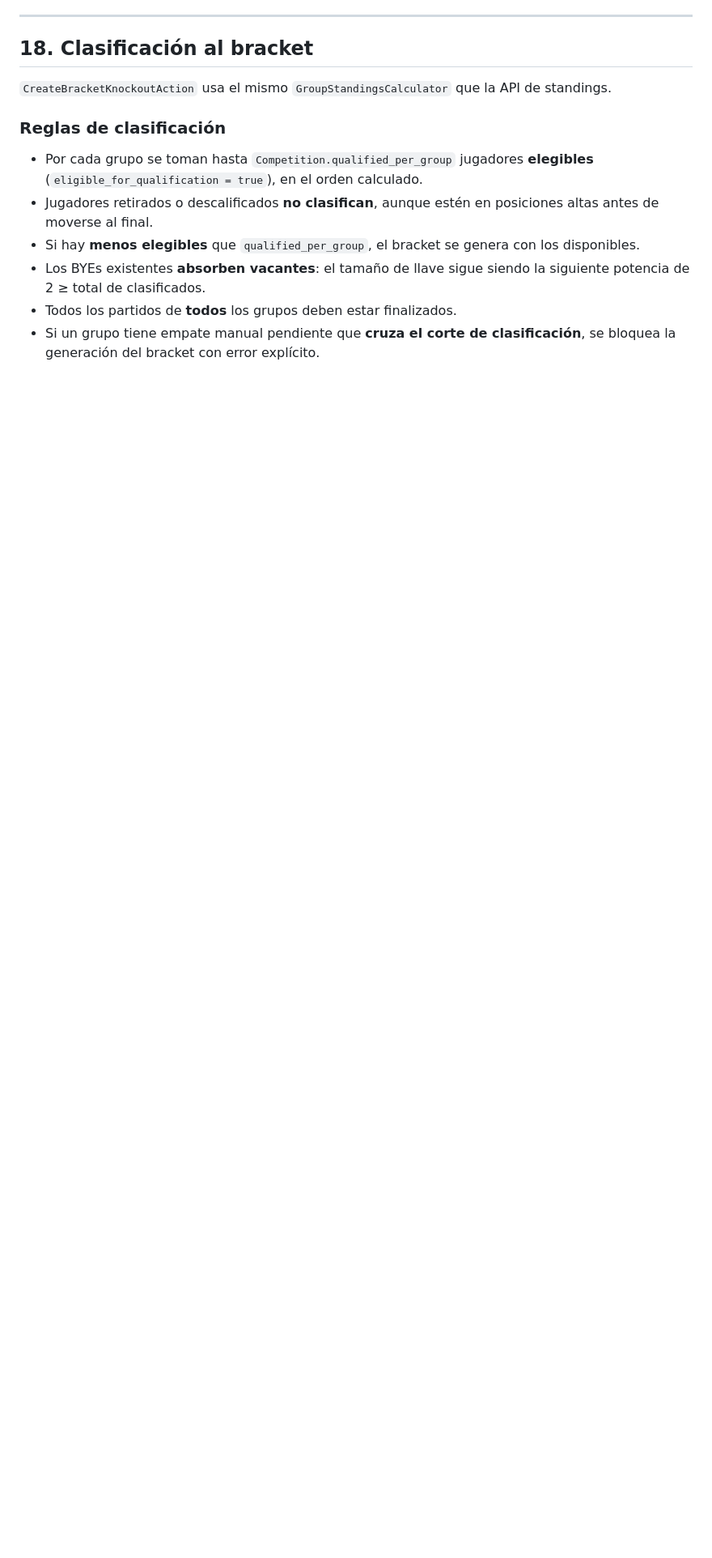
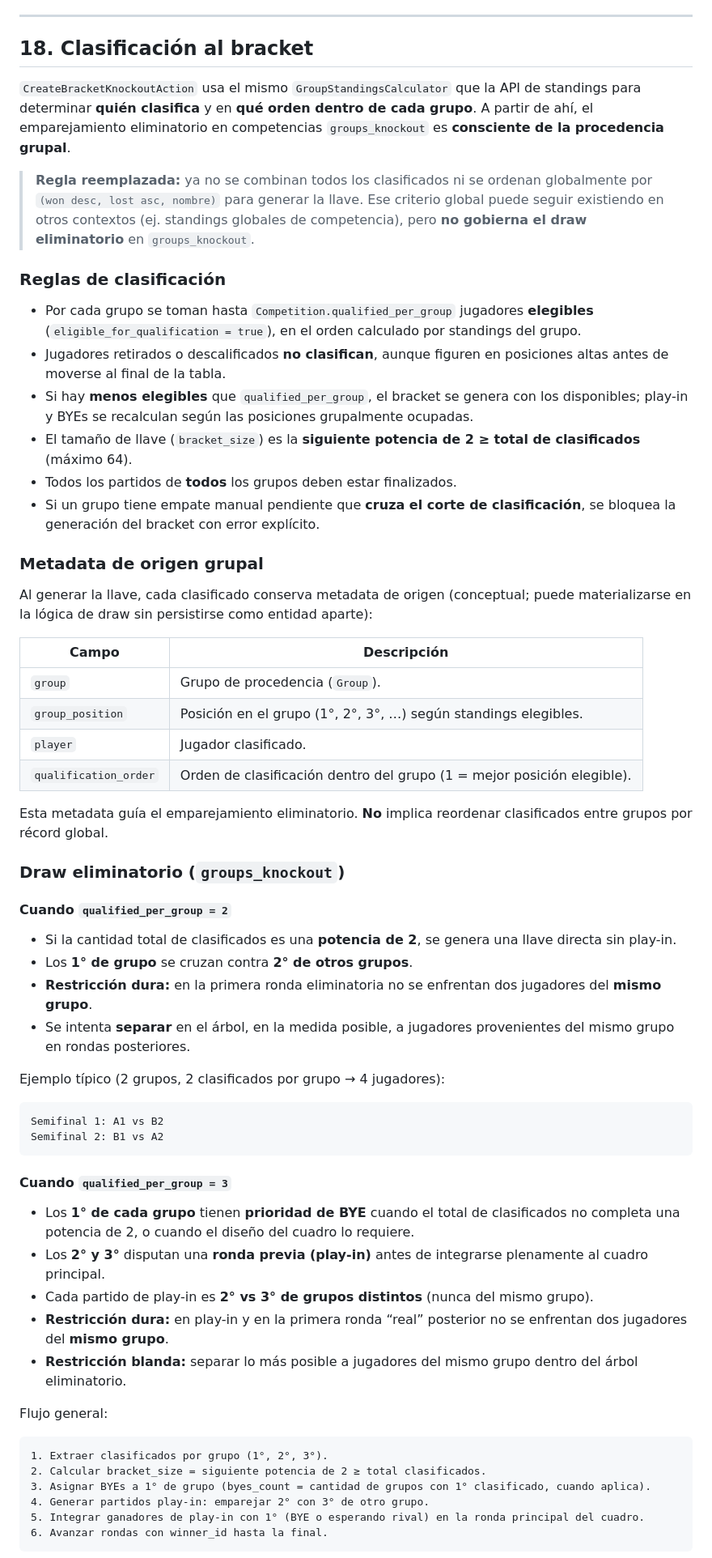
Before and after one commit to cep11p/tdm-tournoment, a Markdown page: docs/DOMAIN.md, the part around one of its changes. Shown at 81% size. Drawn GitHub-style; blank space fills up the shorter version.

Commit message:
Se actualiza domain para regla de slot por llave

````diff
--- a/docs/DOMAIN.md
+++ b/docs/DOMAIN.md
@@ -875,13 +884,64 @@ POST /api/v1/groups/{group}/player-status
 
 ## 18. Clasificación al bracket
 
-`CreateBracketKnockoutAction` usa el mismo `GroupStandingsCalculator` que la API de standings.
+`CreateBracketKnockoutAction` usa el mismo `GroupStandingsCalculator` que la API de standings para determinar **quién clasifica** y en **qué orden dentro de cada grupo**. A partir de ahí, el emparejamiento eliminatorio en competencias `groups_knockout` es **consciente de la procedencia grupal**.
+
+> **Regla reemplazada:** ya no se combinan todos los clasificados ni se ordenan globalmente por `(won desc, lost asc, nombre)` para generar la llave. Ese criterio global puede seguir existiendo en otros contextos (ej. standings globales de competencia), pero **no gobierna el draw eliminatorio** en `groups_knockout`.
 
 ### Reglas de clasificación
 
-- Por cada grupo se toman hasta `Competition.qualified_per_group` jugadores **elegibles** (`eligible_for_qualification = true`), en el orden calculado.
-- Jugadores retirados o descalificados **no clasifican**, aunque estén en posiciones altas antes de moverse al final.
-- Si hay **menos elegibles** que `qualified_per_group`, el bracket se genera con los disponibles.
-- Los BYEs existentes **absorben vacantes**: el tamaño de llave sigue siendo la siguiente potencia de 2 ≥ total de clasificados.
+- Por cada grupo se toman hasta `Competition.qualified_per_group` jugadores **elegibles** (`eligible_for_qualification = true`), en el orden calculado por standings del grupo.
+- Jugadores retirados o descalificados **no clasifican**, aunque figuren en posiciones altas antes de moverse al final de la tabla.
+- Si hay **menos elegibles** que `qualified_per_group`, el bracket se genera con los disponibles; play-in y BYEs se recalculan según las posiciones grupalmente ocupadas.
+- El tamaño de llave (`bracket_size`) es la **siguiente potencia de 2 ≥ total de clasificados** (máximo 64).
 - Todos los partidos de **todos** los grupos deben estar finalizados.
 - Si un grupo tiene empate manual pendiente que **cruza el corte de clasificación**, se bloquea la generación del bracket con error explícito.
+
+### Metadata de origen grupal
+
+Al generar la llave, cada clasificado conserva metadata de origen (conceptual; puede materializarse en la lógica de draw sin persistirse como entidad aparte):
+
+| Campo | Descripción |
+|-------|-------------|
+| `group` | Grupo de procedencia (`Group`). |
+| `group_position` | Posición en el grupo (1°, 2°, 3°, …) según standings elegibles. |
+| `player` | Jugador clasificado. |
+| `qualification_order` | Orden de clasificación dentro del grupo (1 = mejor posición elegible). |
+
+Esta metadata guía el emparejamiento eliminatorio. **No** implica reordenar clasificados entre grupos por récord global.
+
+### Draw eliminatorio (`groups_knockout`)
+
+#### Cuando `qualified_per_group = 2`
+
+- Si la cantidad total de clasificados es una **potencia de 2**, se genera una llave directa sin play-in.
+- Los **1° de grupo** se cruzan contra **2° de otros grupos**.
+- **Restricción dura:** en la primera ronda eliminatoria no se enfrentan dos jugadores del **mismo grupo**.
+- Se intenta **separar** en el árbol, en la medida posible, a jugadores provenientes del mismo grupo en rondas posteriores.
+
+Ejemplo típico (2 grupos, 2 clasificados por grupo → 4 jugadores):
+
+```text
+Semifinal 1: A1 vs B2
+Semifinal 2: B1 vs A2
+```
+
+#### Cuando `qualified_per_group = 3`
+
+- Los **1° de cada grupo** tienen **prioridad de BYE** cuando el total de clasificados no completa una potencia de 2, o cuando el diseño del cuadro lo requiere.
+- Los **2° y 3°** disputan una **ronda previa (play-in)** antes de integrarse plenamente al cuadro principal.
+- Cada partido de play-in es **2° vs 3° de grupos distintos** (nunca del mismo grupo).
+- **Restricción dura:** en play-in y en la primera ronda “real” posterior no se enfrentan dos jugadores del **mismo grupo**.
+- **Restricción blanda:** separar lo más posible a jugadores del mismo grupo dentro del árbol eliminatorio.
+
+Flujo general:
+
+```text
+1. Extraer clasificados por grupo (1°, 2°, 3°).
+2. Calcular bracket_size = siguiente potencia de 2 ≥ total clasificados.
+3. Asignar BYEs a 1° de grupo (byes_count = cantidad de grupos con 1° clasificado, cuando aplica).
+4. Generar partidos play-in: emparejar 2° con 3° de otro grupo.
+5. Integrar ganadores de play-in con 1° (BYE o esperando rival) en la ronda principal del cuadro.
+6. Avanzar rondas con winner_id hasta la final.
+```
+
````
Also changed, not shown: other parts of docs/DOMAIN.md (+69 -11 lines).
